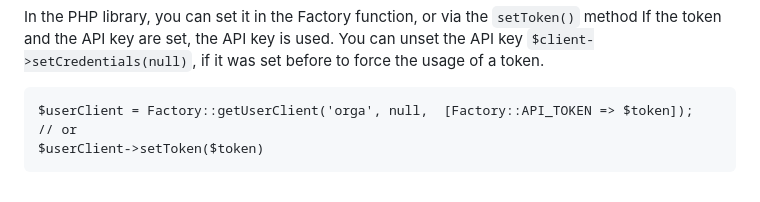
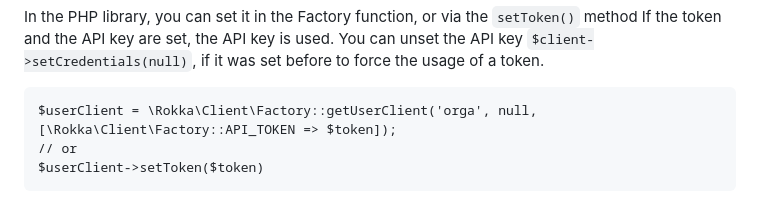
Before and after one commit to rokka-io/rokka-site, a Markdown page: source/_guides/01-authentication.md, the part around the change. Rendered like a GitHub page.

Commit message:
docs(auth): use fully-qualified Factory reference in PHP example
Match the fully-qualified \Rokka\Client\Factory:: style used in every other PHP example; the bare Factory:: had no accompanying use statement.

````diff
--- a/source/_guides/01-authentication.md
+++ b/source/_guides/01-authentication.md
@@ -123,7 +123,7 @@ If the token and the API key are set, the API key is used. You can unset the API
 it was set before to force the usage of a token.
 
 ```language-php
-$userClient = Factory::getUserClient('orga', null,  [Factory::API_TOKEN => $token]);
+$userClient = \Rokka\Client\Factory::getUserClient('orga', null, [\Rokka\Client\Factory::API_TOKEN => $token]);
 // or
 $userClient->setToken($token)
 ```
````
